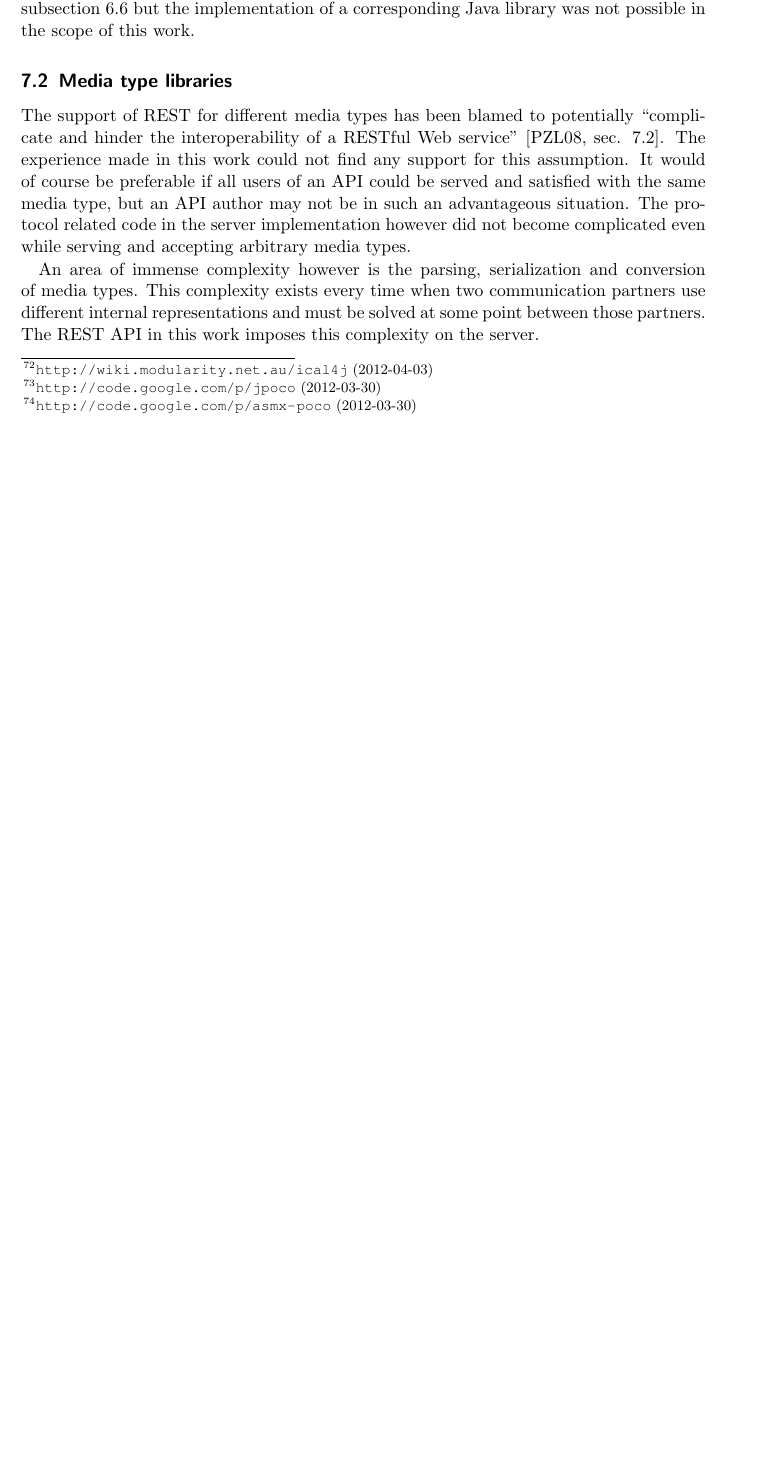
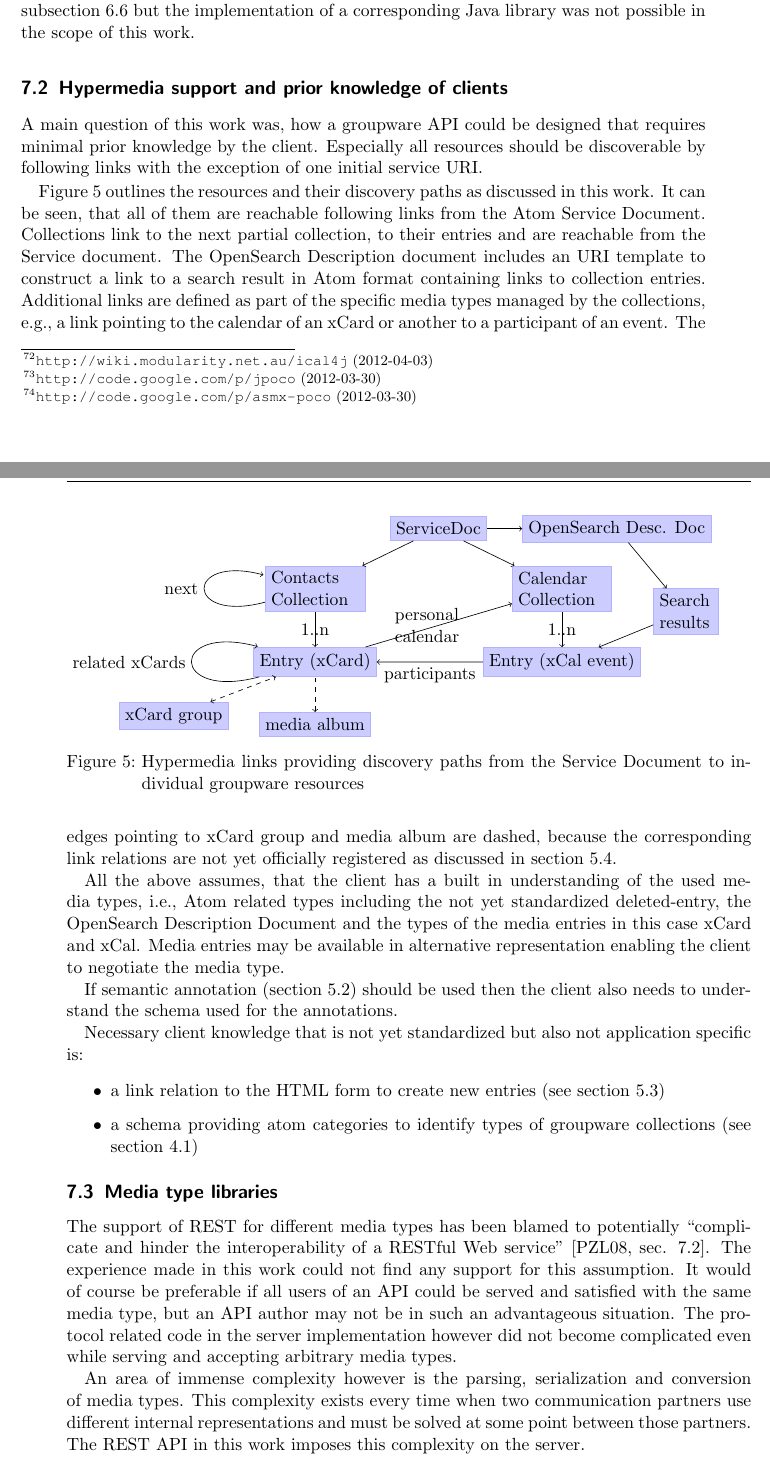
Before and after one commit to thkoch2001/bachelor-thesis, a LaTeX document (latex/restful_groupware.tex): part of page 48 of 63 before the commit and two parts of pages 48 and 49 of 64 after it, the two joined at a grey line, cut so that both start at the same text, the shorter picture padded with empty space. The pictures show the PDF file latex/restful_groupware.pdf that the author committed with the source.

Commit message:
on hypermedia and discoverability

```diff
--- a/latex/restful_groupware.tex
+++ b/latex/restful_groupware.tex
@@ -2565,6 +2537,83 @@ no other choice today then to manually write and fill the necessary HTML
 attributes in an HTML template engine. An alternative, automated approach has
 been proposed in \autoref{sec:prod-semant-annot} but the implementation of a
 corresponding Java library was not possible in the scope of this work.
+
+\subsection{Hypermedia support and prior knowledge of clients}
+\label{sec:hyperm-supp-disc}
+
+A main question of this work was, how a groupware API could be designed that
+requires minimal prior knowledge by the client. Especially all resources should
+be discoverable by following links with the exception of one initial service
+URI.
+
+Figure \ref{fig:discoverypaths} outlines the resources and their discovery paths
+as discussed in this work. It can be seen, that all of them are reachable
+following links from the Atom Service Document. Collections link to the next
+partial collection, to their entries and are reachable from the Service
+document. The OpenSearch Description document includes an URI template to
+construct a link to a search result in Atom format containing links to
+collection entries. Additional links are defined as part of the specific media
+types managed by the collections, e.g., a link pointing to the calendar of an
+xCard or another to a participant of an event. The edges pointing to xCard group
+and media album are dashed, because the corresponding link relations are not yet
+officially registered as discussed in section \ref{sec:vcards-soci-netw}.
+
+\begin{figure}[tb]
+  \begin{tikzpicture}
+    [doc/.style={rectangle,draw=blue!30,fill=blue!20, node distance=1 em}]
+    \node[doc] (svc) [] {ServiceDoc};
+    \node[doc] (collect) [below left=2em of svc,text width=5em] {Contacts Collection}
+      edge [<-] node {} (svc)
+      edge [->, loop left] node {next} (collect);
+
+    \node[doc] (calcollect) [below right=2em of svc,text width=5em] {Calendar Collection}
+      edge [<-] node {} (svc);
+
+    \node[doc] (opensearch) [right=2em of svc] {OpenSearch Desc. Doc}
+      edge [<-] node {} (svc);
+
+    \node[doc] (entry) [below=2em of collect] {Entry (xCard)}
+      edge [<-] node {1..n} (collect)
+      edge [->] node [text width=5em] {personal calendar} (calcollect)
+      edge [->, loop left] node {related xCards} (entry);
+
+    \node[doc] (event) [below=2em of calcollect] {Entry (xCal event)}
+      edge [<-] node {1..n} (calcollect)
+      edge [->] node [below] {participants} (entry);
+
+    \node[doc] (searchresult) [above right=of event,text width=3em] {Search results}
+      edge [->] node {} (event)
+      edge [<-] node {} (opensearch);
+
+    \node[doc] (group) [below left=2em of entry] {xCard group}
+      edge [<->,style=dashed] node {} (entry);
+
+    \node[doc] (album) [below=2em of entry] {media album}
+      edge [<-,style=dashed] node {} (entry);
+  \end{tikzpicture}
+  \caption{Hypermedia links providing discovery paths from the Service Document
+    to individual groupware resources}
+  \label{fig:discoverypaths}
+\end{figure}
+
+All the above assumes, that the client has a built in understanding of the used
+media types, i.e., Atom related types including the not yet standardized
+deleted-entry, the OpenSearch Description Document and the types of the media
+entries in this case xCard and xCal. Media entries may be available in
+alternative representation enabling the client to negotiate the media type.
+
+If semantic annotation (section~\ref{sec:microdata}) should be used then the
+client also needs to understand the schema used for the annotations.
+
+Necessary client knowledge that is not yet standardized but also not application
+specific is:
+
+\begin{itemize}
+\item a link relation to the HTML form to create new entries (see
+  section~\ref{sec:html-forms})
+\item a schema providing atom categories to identify types of groupware
+  collections (see section~\ref{sec:disc-coll})
+\end{itemize}
 
 \subsection{Media type libraries}
 \label{sec:mediatype-libraries}
```
Also changed, not shown: latex/restful_groupware.pdf, latex/restful_groupware.tex (34 more changed lines), 1 other file.
